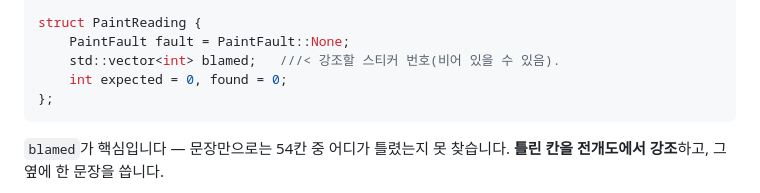
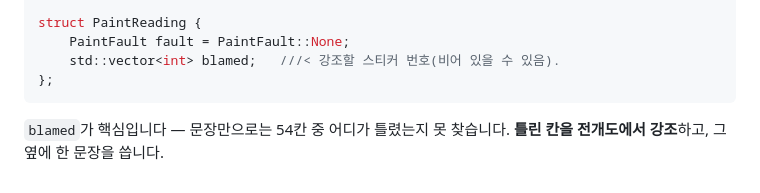
Before and after one commit to OSSCA-thorvg/Hackathon-Rubiks-Cube, a Markdown page: docs/tasks/18-paint-your-cube.md, the part around the change. Rendered like a GitHub page.

Commit message:
docs: the phase 18 sketch of a reading no longer lists expected and found
PaintReading lost its expected and found counts when the cube was
cleared of what only a test read, and the Phase 18 document's sketch
of the struct still listed them. That sketch has been kept in step
with the struct through this cleanup: the colour field left it in the
same commit that took the field out of the code. The line is gone, and
the sketch shows fault and blamed, the two fields the document goes
on to describe.

The other phase documents that name what went with it stay as their
phase's record: the scramble sketch of Phase 6 with its constant and
default argument, and the mentions of moves::, default_camera and the
two-argument build_rings_scene in Phases 4, 5, 5.5, 8.5 and 10.

Co-Authored-By: Claude Opus 5.5 <noreply@anthropic.com>

````diff
--- a/docs/tasks/18-paint-your-cube.md
+++ b/docs/tasks/18-paint-your-cube.md
@@ -81,7 +81,6 @@ enum class PaintFault {
 struct PaintReading {
     PaintFault fault = PaintFault::None;
     std::vector<int> blamed;   ///< 강조할 스티커 번호(비어 있을 수 있음).
-    int expected = 0, found = 0;
 };
 ```
 
````
